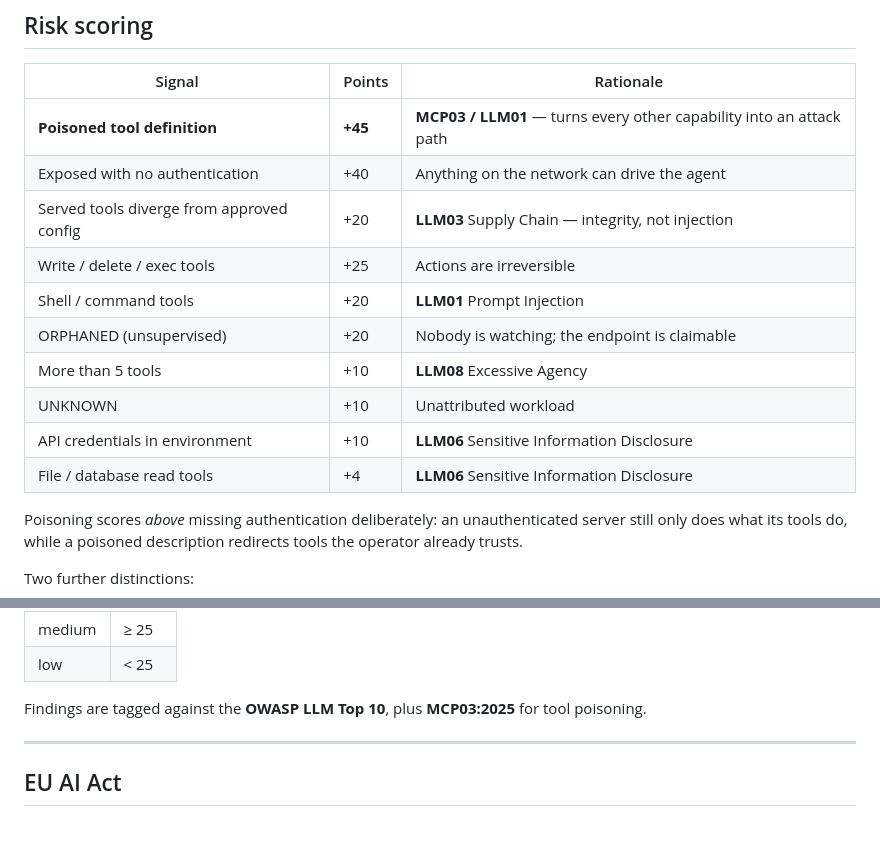
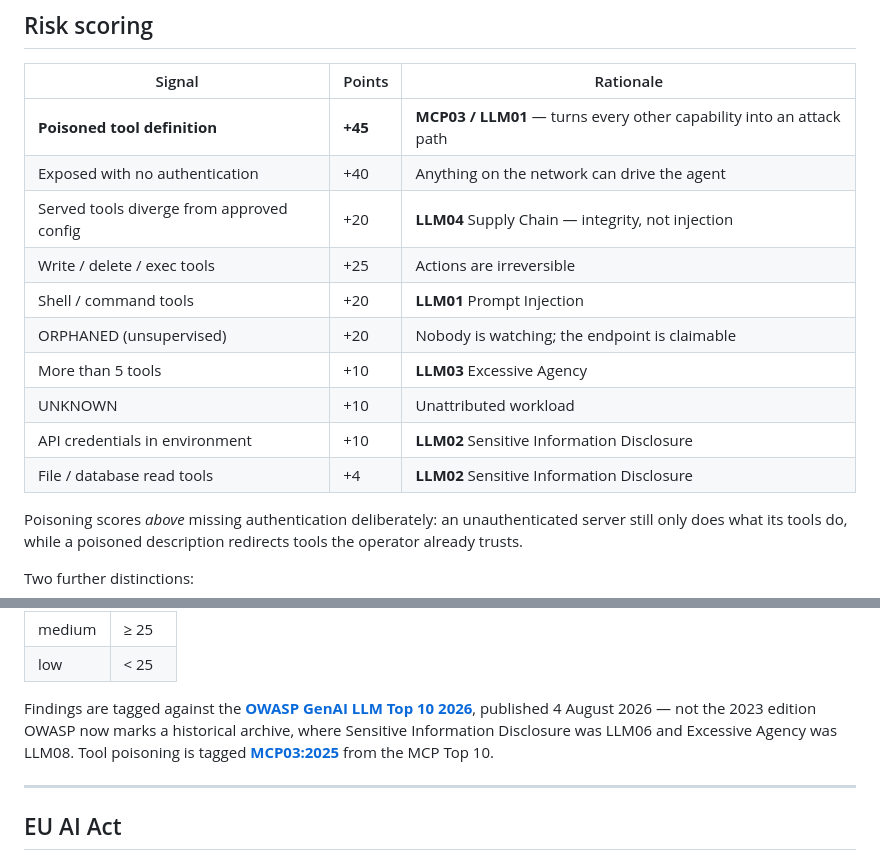
Before and after one commit to xAPT42/Agentguard-, a Markdown page: README.md, 2 parts joined by grey strips. GitHub-like rendering; blank space fills up the shorter version.

```diff
--- a/README.md
+++ b/README.md
@@ -229,14 +229,14 @@ Discovery is read-only. AgentGuard opens sockets and reads config files; it neve
 |---|---|---|
 | **Poisoned tool definition** | **+45** | **MCP03 / LLM01** — turns every other capability into an attack path |
 | Exposed with no authentication | +40 | Anything on the network can drive the agent |
-| Served tools diverge from approved config | +20 | **LLM03** Supply Chain — integrity, not injection |
+| Served tools diverge from approved config | +20 | **LLM04** Supply Chain — integrity, not injection |
 | Write / delete / exec tools | +25 | Actions are irreversible |
 | Shell / command tools | +20 | **LLM01** Prompt Injection |
 | ORPHANED (unsupervised) | +20 | Nobody is watching; the endpoint is claimable |
-| More than 5 tools | +10 | **LLM08** Excessive Agency |
+| More than 5 tools | +10 | **LLM03** Excessive Agency |
 | UNKNOWN | +10 | Unattributed workload |
-| API credentials in environment | +10 | **LLM06** Sensitive Information Disclosure |
-| File / database read tools | +4 | **LLM06** Sensitive Information Disclosure |
+| API credentials in environment | +10 | **LLM02** Sensitive Information Disclosure |
+| File / database read tools | +4 | **LLM02** Sensitive Information Disclosure |
 
 Poisoning scores *above* missing authentication deliberately: an unauthenticated server still only does what its tools do, while a poisoned description redirects tools the operator already trusts.
 
@@ -252,7 +252,7 @@ Two further distinctions:
 | medium | ≥ 25 |
 | low | < 25 |
 
-Findings are tagged against the **OWASP LLM Top 10**, plus **MCP03:2025** for tool poisoning.
+Findings are tagged against the [**OWASP GenAI LLM Top 10 2026**](https://genai.owasp.org/resource/owasp-genai-llm-top-10-2026/), published 4 August 2026 — not the 2023 edition OWASP now marks a historical archive, where Sensitive Information Disclosure was LLM06 and Excessive Agency was LLM08. Tool poisoning is tagged [**MCP03:2025**](https://owasp.org/www-project-mcp-top-10/2025/MCP03-2025%E2%80%93Tool-Poisoning) from the MCP Top 10.
 
 ---
 
```
Also changed, not shown: other parts of README.md (+10 -10 lines), docs/screenshots/01-fleet-overview.png, docs/screenshots/02-poisoned-invisible.png, docs/screenshots/03-blast-radius.png, docs/screenshots/04-datahub-tags.png, docs/screenshots/05-datahub-decoded-payload.png, 4 other files.
